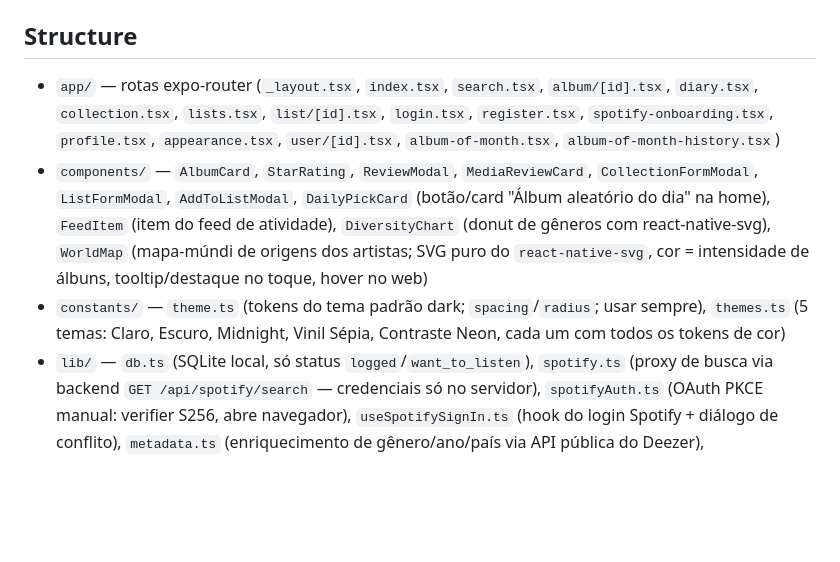
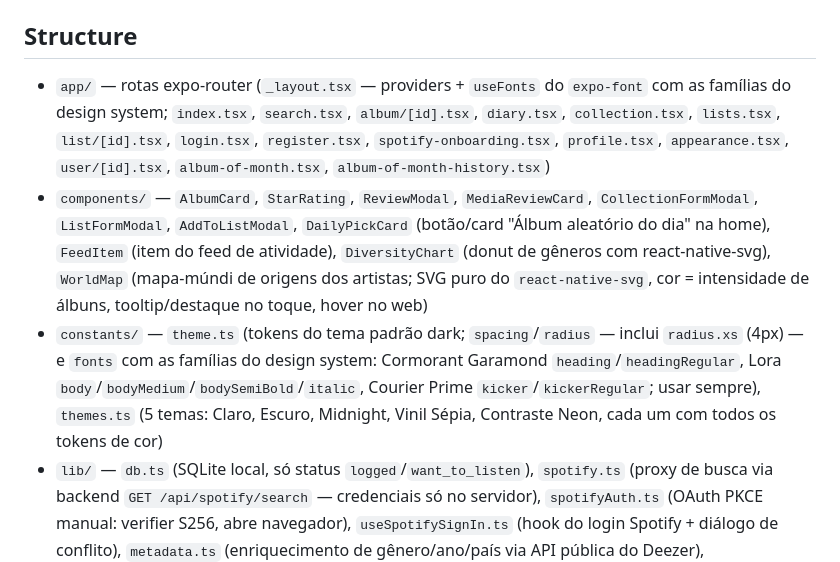
Before and after one commit to EduardoMilani8/albumrate, a Markdown page: AGENTS.md, the part around the change. Drawn GitHub-style; blank space fills up the shorter version.

```diff
--- a/AGENTS.md
+++ b/AGENTS.md
@@ -52,9 +52,9 @@ ADMIN_EMAILS=...   # e-mails de administradores (vírgula); são promovidos auto
 
 ## Structure
 
-- `app/` — rotas expo-router (`_layout.tsx`, `index.tsx`, `search.tsx`, `album/[id].tsx`, `diary.tsx`, `collection.tsx`, `lists.tsx`, `list/[id].tsx`, `login.tsx`, `register.tsx`, `spotify-onboarding.tsx`, `profile.tsx`, `appearance.tsx`, `user/[id].tsx`, `album-of-month.tsx`, `album-of-month-history.tsx`)
+- `app/` — rotas expo-router (`_layout.tsx` — providers + `useFonts` do `expo-font` com as famílias do design system; `index.tsx`, `search.tsx`, `album/[id].tsx`, `diary.tsx`, `collection.tsx`, `lists.tsx`, `list/[id].tsx`, `login.tsx`, `register.tsx`, `spotify-onboarding.tsx`, `profile.tsx`, `appearance.tsx`, `user/[id].tsx`, `album-of-month.tsx`, `album-of-month-history.tsx`)
 - `components/` — `AlbumCard`, `StarRating`, `ReviewModal`, `MediaReviewCard`, `CollectionFormModal`, `ListFormModal`, `AddToListModal`, `DailyPickCard` (botão/card "Álbum aleatório do dia" na home), `FeedItem` (item do feed de atividade), `DiversityChart` (donut de gêneros com react-native-svg), `WorldMap` (mapa-múndi de origens dos artistas; SVG puro do `react-native-svg`, cor = intensidade de álbuns, tooltip/destaque no toque, hover no web)
-- `constants/` — `theme.ts` (tokens do tema padrão dark; `spacing`/`radius`; usar sempre), `themes.ts` (5 temas: Claro, Escuro, Midnight, Vinil Sépia, Contraste Neon, cada um com todos os tokens de cor)
+- `constants/` — `theme.ts` (tokens do tema padrão dark; `spacing`/`radius` — inclui `radius.xs` (4px) — e `fonts` com as famílias do design system: Cormorant Garamond `heading`/`headingRegular`, Lora `body`/`bodyMedium`/`bodySemiBold`/`italic`, Courier Prime `kicker`/`kickerRegular`; usar sempre), `themes.ts` (5 temas: Claro, Escuro, Midnight, Vinil Sépia, Contraste Neon, cada um com todos os tokens de cor)
 - `lib/` — `db.ts` (SQLite local, só status `logged`/`want_to_listen`), `spotify.ts` (proxy de busca via backend `GET /api/spotify/search` — credenciais só no servidor), `spotifyAuth.ts` (OAuth PKCE manual: verifier S256, abre navegador), `useSpotifySignIn.ts` (hook do login Spotify + diálogo de conflito), `metadata.ts` (enriquecimento de gênero/ano/país via API pública do Deezer), `worldMapData.ts` (mapa SVG vendored `@svg-maps/world` CC-BY-4.0, 256 países, viewBox `0 0 1010 666`), `theme.tsx` (ThemeProvider/useTheme: aplica o tema e sincroniza com o banco), `storage.ts` (persistência local de preferências — SecureStore nativo / localStorage web), `types.ts`, `api.ts` (cliente HTTP do backend), `auth.tsx` (AuthContext + SecureStore)
 - `server/` — API Node/Express + Postgres (Drizzle): `src/schema.ts` (inclui tabelas `artists` — cache local de país de origem —, `daily_picks` — álbum sorteado do dia —, `follows` — seguidores/seguindo —, `physical_collection` — inventário de coleção física — e `album_of_month`/`album_of_month_comments`/`monthly_votes`/`monthly_vote_candidates`/`monthly_vote_ballots` — álbum do mês com votação), `src/routes/{auth,spotifyAuth,reviews,listeningLogs,lists,collection,diversity,dailyPick,albumOfMonth,spotify,countries,social,preferences}.ts`, `src/lib/{dates,diversity,user,spotify,country,dailyPick,admin,albumOfMonth,scheduler}.ts` (spotify.ts server-side: criptografia AES-256-GCM + exchange/refresh/imports/busca via Client Credentials; country.ts: normalização de país + lookup MusicBrainz + cache `artists`; dailyPick.ts: lógica de sorteio do álbum do dia; admin.ts: promoção automática via env `ADMIN_EMAILS`; albumOfMonth.ts: períodos, candidatos, apuração e lazy fallback da votação do álbum do mês; scheduler.ts: job horário com node-cron), `src/migrate.ts`, `drizzle/` (migrações geradas), `Dockerfile`, `.dockerignore`
 - `metro.config.js` — `.wasm` como asset + headers COEP/COOP (expo-sqlite web)
```
Also changed, not shown: README.md (+4 -3 lines).
